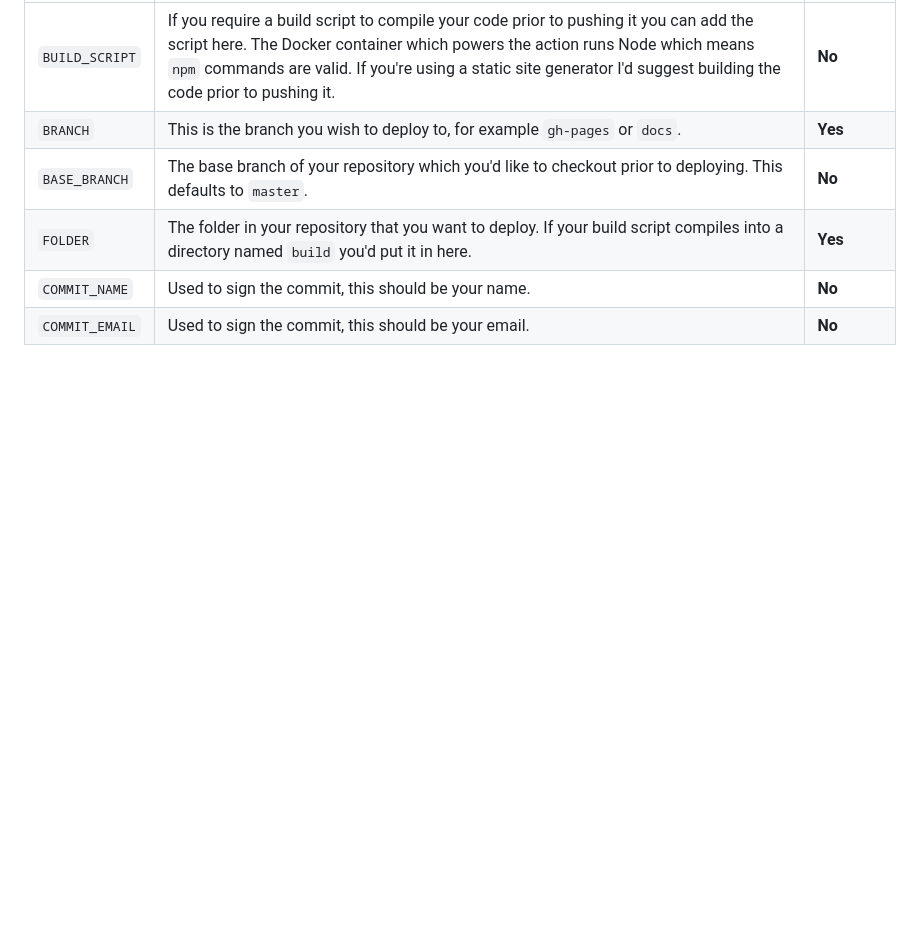
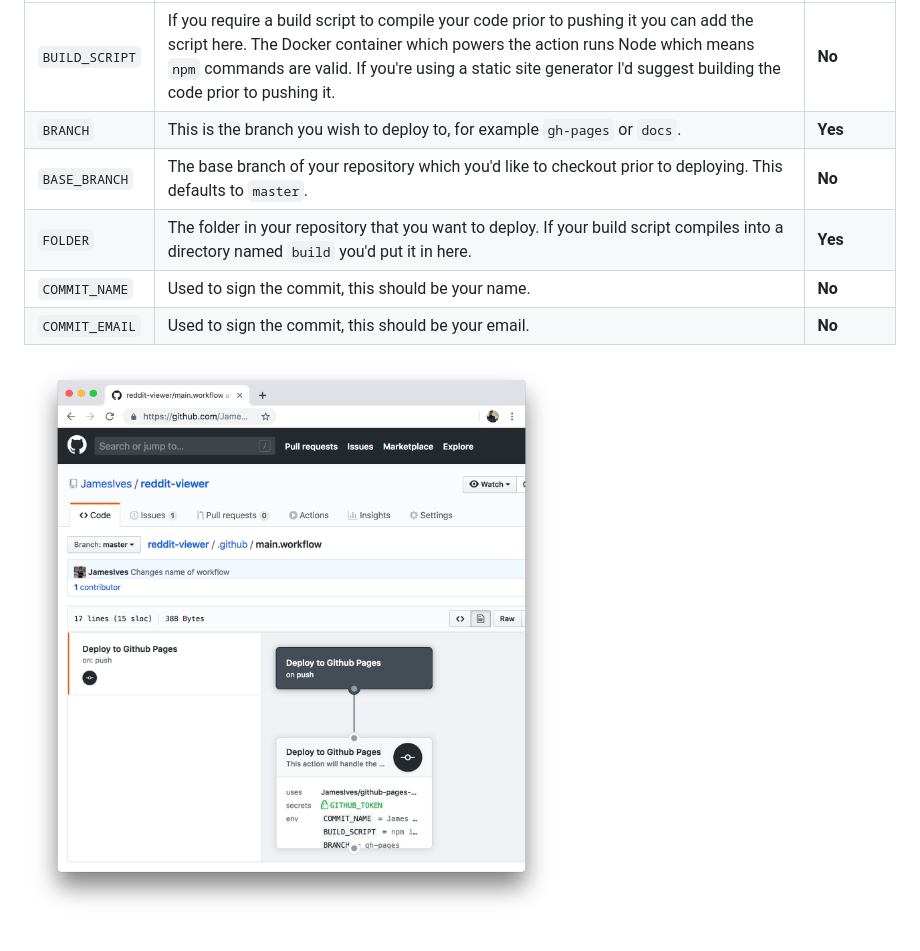
Before and after one commit to JamesIves/github-pages-deploy-action, a Markdown page: README.md, the part around the change. Drawn GitHub-style; pictures changed too: screenshot.png (added); blank space fills up the shorter version.

Commit message:
Adding a screenshot

```diff
--- a/README.md
+++ b/README.md
@@ -42,3 +42,5 @@ The `env` portion of the workflow must be configured before the action will work
 | `FOLDER`  | The folder in your repository that you want to deploy. If your build script compiles into a directory named `build` you'd put it in here.  | **Yes** |
 | `COMMIT_NAME`  | Used to sign the commit, this should be your name.   | **No** |
 | `COMMIT_EMAIL`  | Used to sign the commit, this should be your email. | **No** |
+
+![Example](screenshot.png)
```
